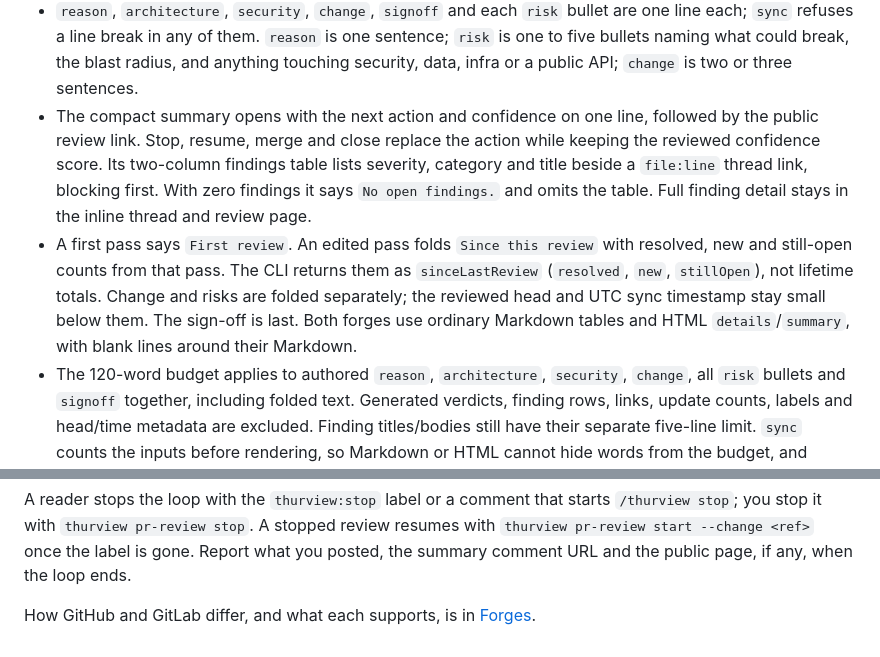
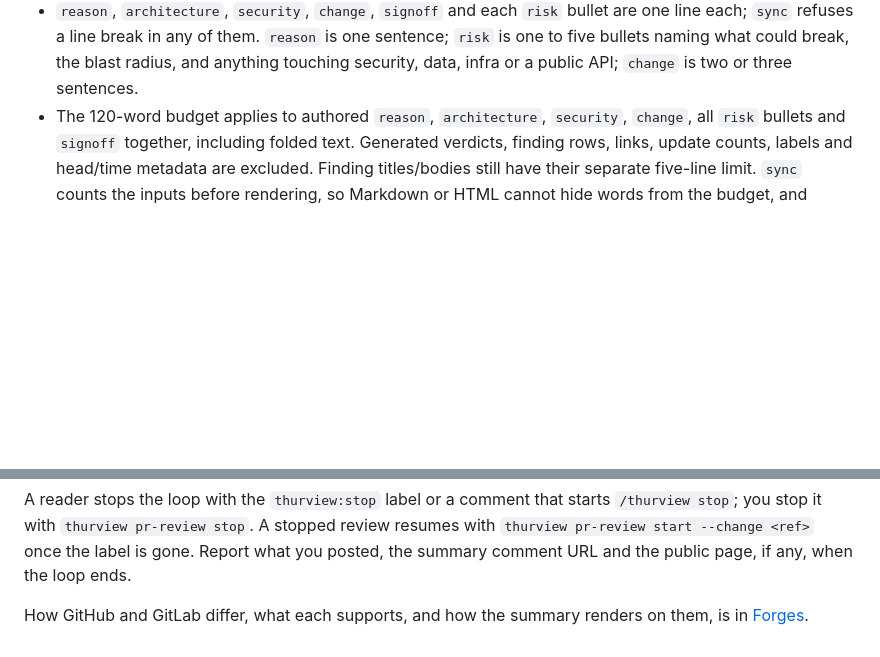
Before and after one commit to Thurbeen/thurview, a Markdown page: skills/thurview-pr-review/SKILL.md, 2 parts joined by grey strips. Rendered like a GitHub page; blank space fills up the shorter version.

Commit message:
docs(skill): read lifecycle on demand and keep the summary's rendering out of the pass (#85)
## Intent

What an agent reads before its first command is the largest cost of a
review that the code never sees. The `thurview` skill told every review
to read `references/lifecycle.md` up front: 13 KB of status table, store
layout, forge pass and snapshot retention that no authoring step needs
until a later step points there. `thurview-pr-review` carried two
bullets describing how the CLI renders the summary comment, which the
agent never writes. Third PR of the efficiency pass (#83 CLI startup,
#84 bundle size).

## What Changed

- `thurview/SKILL.md` names what Lifecycle holds and opens it from the
two steps that reach for it (the forge pass after a decision, snapshot
retention) instead of listing it among the up-front reads.
- `thurview-pr-review/SKILL.md` drops the two summary-rendering bullets;
`references/forges.md` gains a "What the summary looks like" section
that folds them into the paragraph it already had on the summary's
Markdown.

Bytes an agent reads before the first command of a review (SKILL.md plus
the references it is told to read unconditionally: architecture,
document-authoring, components, software-map):

| skill | before | after |
| --- | --- | --- |
| `thurview` | 56 838 B (~14 200 tokens) | 44 110 B (~11 000 tokens) |
| `thurview-pr-review` SKILL.md | 29 032 B | 28 119 B |

## Risk Assessment

No rule moves out of reach: every status, thread and storage rule an
author acts on was already in SKILL.md's steps 6, 8 and 9, and the
reference is still linked from the step that needs it. The document
owners in `.no-mistakes.yaml` are unchanged (lifecycle.md still owns
statuses, storage and threads).

## Testing

Gate run locally on 12cb03a: `pnpm fmt:check`, `rumdl check .`, `pnpm
test` (422 passed), `shellcheck`, `bats scripts/ci/*.bats`. Byte counts
from `wc -c` on `main` and on this head. no-mistakes could not run from
this session (ssh to GitHub refused), so this was published over HTTPS
with the generic publish flow.

— LeTuR's agent

<!-- fleet:worker u52539-b01754f952c524d9 -->

```diff
--- a/skills/thurview-pr-review/SKILL.md
+++ b/skills/thurview-pr-review/SKILL.md
@@ -429,20 +429,6 @@ evidence for every own finding returned by `reassess`:
   `risk` is one to five bullets naming what could break, the blast radius, and
   anything touching security, data, infra or a public API; `change` is two or
   three sentences.
-- The compact summary opens with the next action and confidence on one line,
-  followed by the public review link. Stop, resume, merge and
-  close replace the action while keeping the reviewed confidence score. Its
-  two-column findings
-  table lists severity, category and title beside a `file:line` thread link,
-  blocking first. With zero findings it says `No open findings.` and omits
-  the table. Full finding detail stays in the inline thread and review page.
-- A first pass says `First review`. An edited pass folds `Since this review`
-  with resolved, new and still-open counts from that pass. The CLI returns
-  them as `sinceLastReview` (`resolved`, `new`, `stillOpen`), not lifetime
-  totals. Change and risks
-  are folded separately; the reviewed head and UTC sync timestamp stay small
-  below them. The sign-off is last. Both forges use ordinary Markdown tables
-  and HTML `details`/`summary`, with blank lines around their Markdown.
 - The 120-word budget applies to authored `reason`, `architecture`, `security`, `change`, all `risk`
   bullets and `signoff` together, including folded text. Generated verdicts,
   finding rows, links, update counts, labels and head/time metadata are
@@ -518,5 +504,5 @@ review resumes with `thurview pr-review start --change <ref>` once the label
 is gone. Report what you posted, the summary comment URL and the public page,
 if any, when the loop ends.
 
-How GitHub and GitLab differ, and what each supports, is in
-[Forges](references/forges.md).
+How GitHub and GitLab differ, what each supports, and how the summary
+renders on them, is in [Forges](references/forges.md).
```
Also changed, not shown: skills/thurview/SKILL.md (+8 -3 lines), 1 other file.
